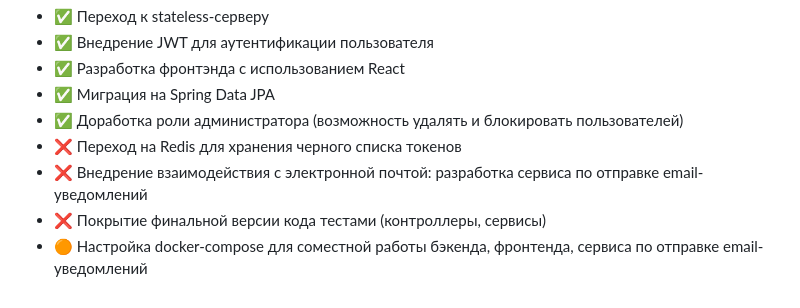
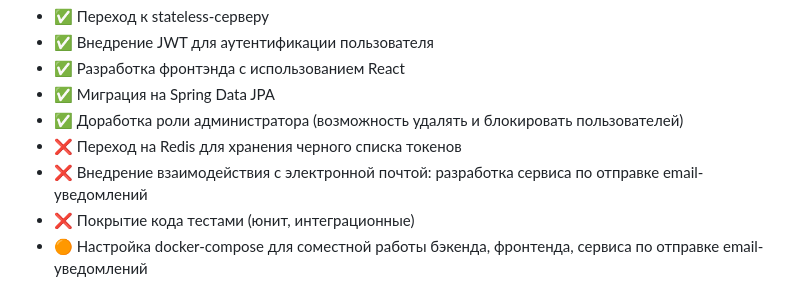
Before and after one commit to gur-anya/finance-tracker, a Markdown page: README.md, the part around the change. Drawn GitHub-style.

```diff
--- a/README.md
+++ b/README.md
@@ -90,5 +90,5 @@ https://github.com/anya-ananasss/FinanceTracker/pull/5
 - ✅ Доработка роли администратора (возможность удалять и блокировать пользователей)
 - ❌ Переход на Redis для хранения черного списка токенов
 - ❌ Внедрение взаимодействия с электронной почтой: разработка сервиса по отправке email-уведомлений
-- ❌ Покрытие финальной версии кода тестами (контроллеры, сервисы)
+- ❌ Покрытие кода тестами (юнит, интеграционные)
 - 🟠 Настройка docker-compose для соместной работы бэкенда, фронтенда, сервиса по отправке email-уведомлений
```
